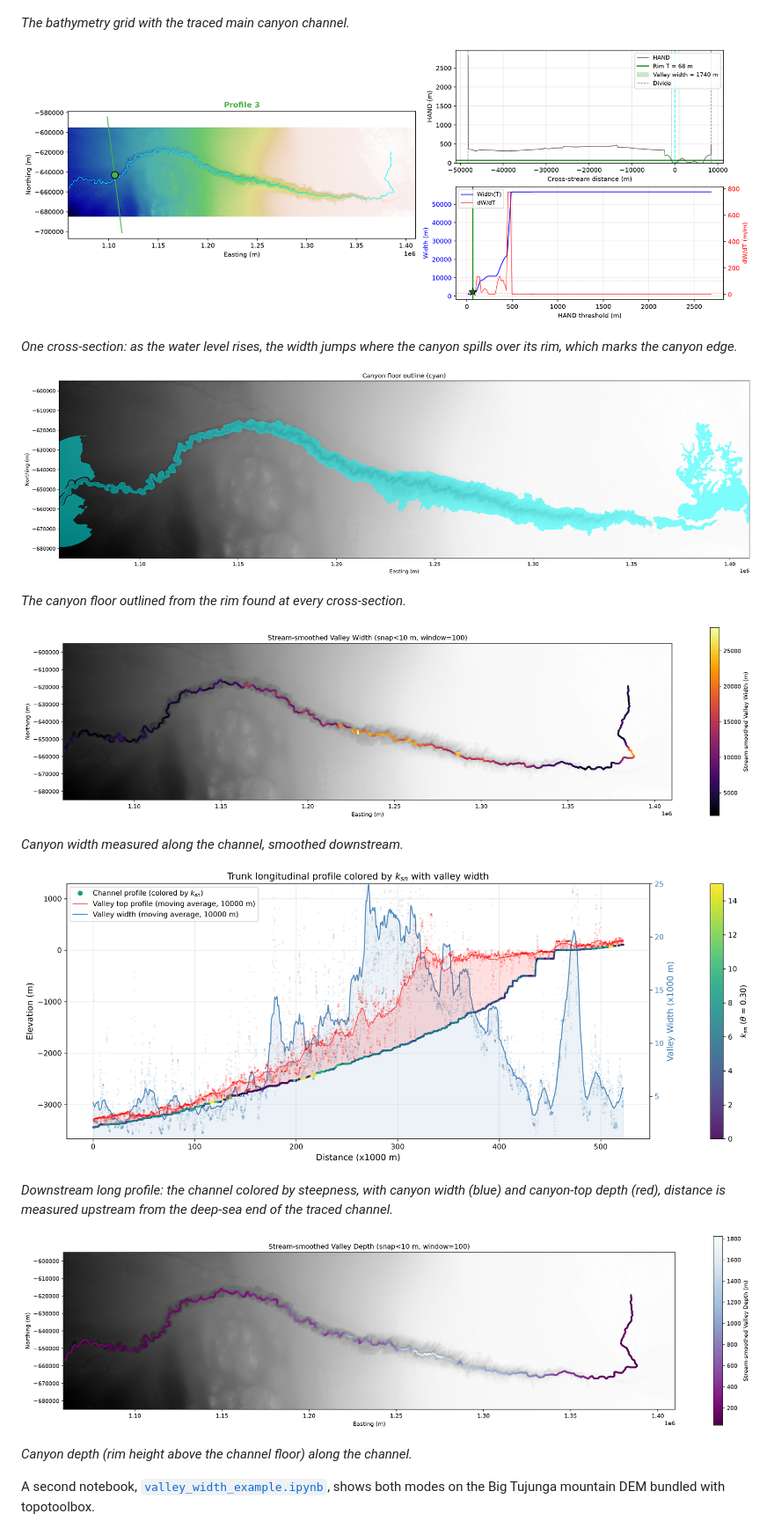
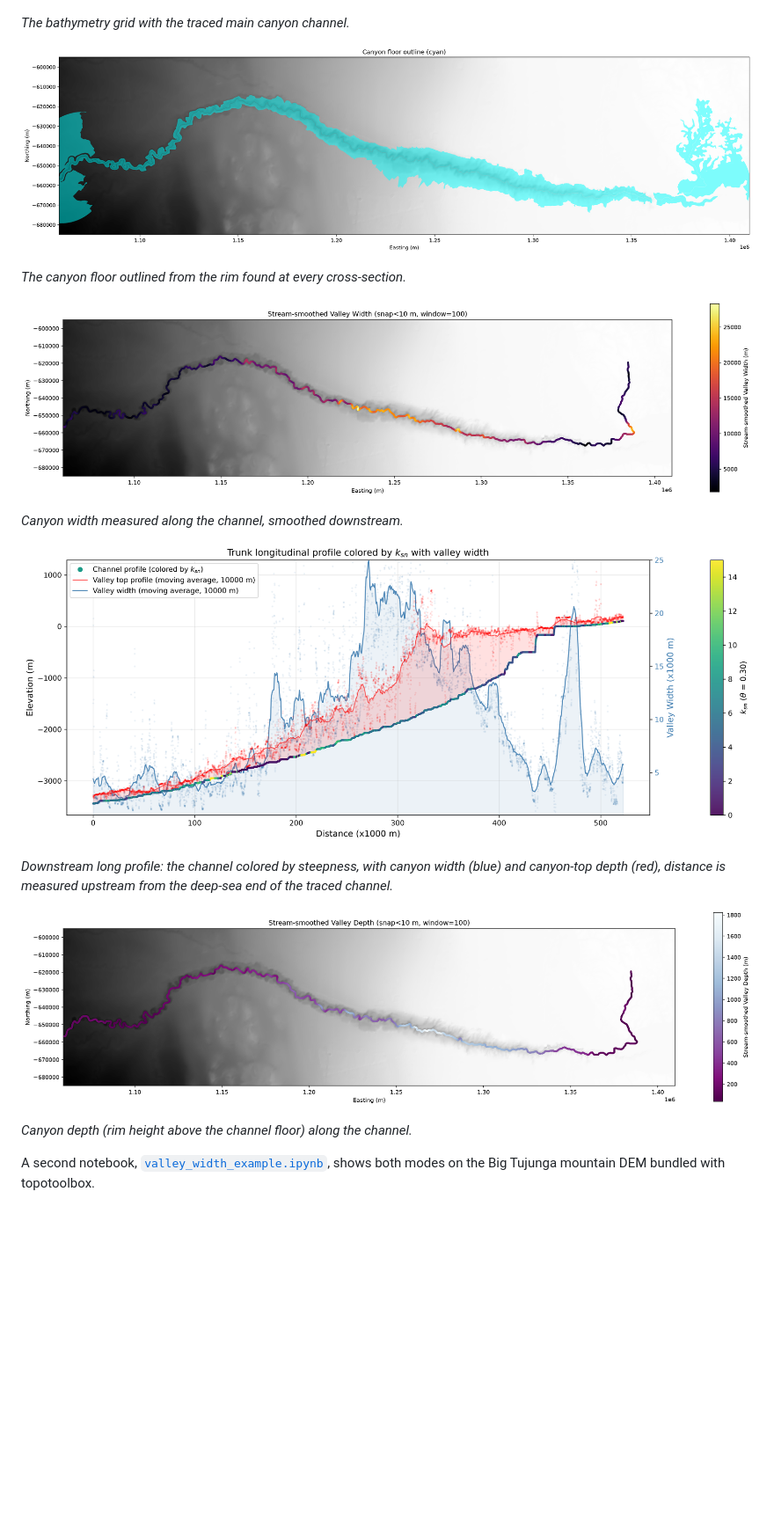
Before and after one commit to GeoLarryLai/pyValleyWidth, a Markdown page: README-pypi.md, the part around the change. Shown at 88% size. GitHub-like rendering; pictures changed too: figures/CongoCanyon_2_cross_section.png (deleted); blank space fills up the shorter version.

Commit message:
Drop cross-section figure; renumber Congo Canyon figures 1-5

```diff
--- a/README-pypi.md
+++ b/README-pypi.md
@@ -32,23 +32,19 @@ The notebook [`pyValleyWidth_1_CongoCanyon.ipynb`](https://github.com/GeoLarryLa
 
 *The bathymetry grid with the traced main canyon channel.*
 
-![A cross-section showing how the canyon rim is found](https://raw.githubusercontent.com/GeoLarryLai/pyValleyWidth/main/figures/CongoCanyon_2_cross_section.png)
-
-*One cross-section: as the water level rises, the width jumps where the canyon spills over its rim, which marks the canyon edge.*
-
-![Canyon floor outline](https://raw.githubusercontent.com/GeoLarryLai/pyValleyWidth/main/figures/CongoCanyon_3_canyon_outline.png)
+![Canyon floor outline](https://raw.githubusercontent.com/GeoLarryLai/pyValleyWidth/main/figures/CongoCanyon_2_canyon_outline.png)
 
 *The canyon floor outlined from the rim found at every cross-section.*
 
-![Canyon width along the channel](https://raw.githubusercontent.com/GeoLarryLai/pyValleyWidth/main/figures/CongoCanyon_4_canyon_width.png)
+![Canyon width along the channel](https://raw.githubusercontent.com/GeoLarryLai/pyValleyWidth/main/figures/CongoCanyon_3_canyon_width.png)
 
 *Canyon width measured along the channel, smoothed downstream.*
 
-![Long profile with channel steepness, canyon width and canyon-top depth](https://raw.githubusercontent.com/GeoLarryLai/pyValleyWidth/main/figures/CongoCanyon_5_long_profile.png)
+![Long profile with channel steepness, canyon width and canyon-top depth](https://raw.githubusercontent.com/GeoLarryLai/pyValleyWidth/main/figures/CongoCanyon_4_long_profile.png)
 
 *Downstream long profile: the channel colored by steepness, with canyon width (blue) and canyon-top depth (red), distance is measured upstream from the deep-sea end of the traced channel.*
 
-![Canyon depth along the channel](https://raw.githubusercontent.com/GeoLarryLai/pyValleyWidth/main/figures/CongoCanyon_6_canyon_depth.png)
+![Canyon depth along the channel](https://raw.githubusercontent.com/GeoLarryLai/pyValleyWidth/main/figures/CongoCanyon_5_canyon_depth.png)
 
 *Canyon depth (rim height above the channel floor) along the channel.*
 
```
Also changed, not shown: README.md (+4 -8 lines), figures/CongoCanyon_2_canyon_outline.png (renamed from figures/CongoCanyon_3_canyon_outline.png), figures/CongoCanyon_3_canyon_width.png (renamed from figures/CongoCanyon_4_canyon_width.png), figures/CongoCanyon_4_long_profile.png (renamed from figures/CongoCanyon_5_long_profile.png), figures/CongoCanyon_5_canyon_depth.png (renamed from figures/CongoCanyon_6_canyon_depth.png), 1 other file.
